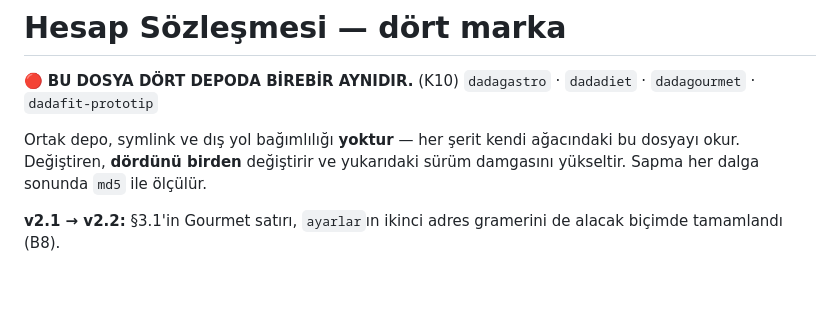
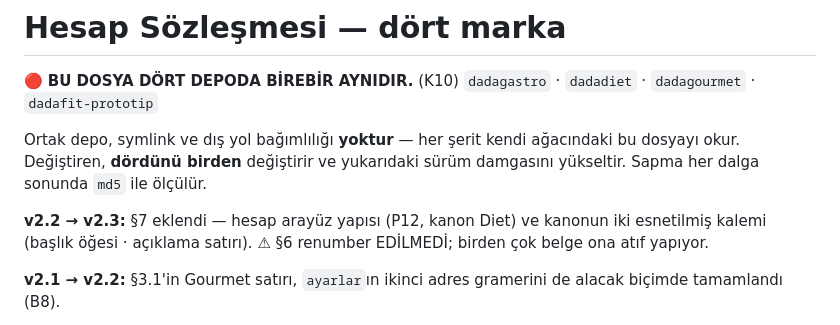
Before and after one commit to gaviaworks-dev/dadafit-prototip, a Markdown page: docs/hesap-sozlesmesi.md, the part around one of its changes. GitHub-like rendering; blank space fills up the shorter version.

```diff
--- a/docs/hesap-sozlesmesi.md
+++ b/docs/hesap-sozlesmesi.md
@@ -9,6 +9,10 @@ Ortak depo, symlink ve dış yol bağımlılığı **yoktur** — her şerit ken
 ağacındaki bu dosyayı okur. Değiştiren, **dördünü birden** değiştirir ve
 yukarıdaki sürüm damgasını yükseltir. Sapma her dalga sonunda `md5` ile
 ölçülür.
+
+**v2.2 → v2.3:** §7 eklendi — hesap arayüz yapısı (P12, kanon Diet)
+ve kanonun iki esnetilmiş kalemi (başlık öğesi · açıklama satırı).
+⚠ §6 renumber EDİLMEDİ; birden çok belge ona atıf yapıyor.
 
 **v2.1 → v2.2:** §3.1'in Gourmet satırı, `ayarlar`ın ikinci adres
 gramerini de alacak biçimde tamamlandı (B8).
```
Also changed, not shown: other parts of docs/hesap-sozlesmesi.md (+57 -1 lines).
